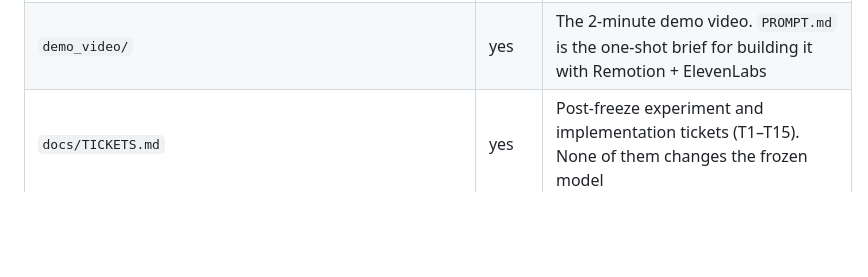
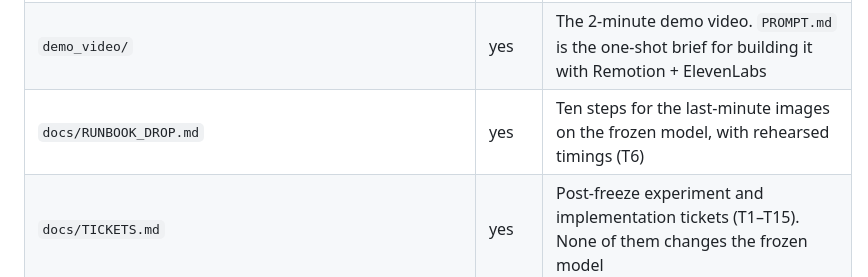
Before and after one commit to batch-size-2/catalyst, a Markdown page: README.md, the part around the change. GitHub-like rendering; blank space fills up the shorter version.

```diff
--- a/README.md
+++ b/README.md
@@ -190,6 +190,7 @@ Everything runs **locally and offline**: no cloud, no database, no network calls
 | `assets/` | yes | Brand assets: Catalyst the cat (`cat/Cat.tsx`, SVGs, `preview.html`) and the logo (the c is a cat head, the y has a tail). See `assets/README.md` |
 | `design/` | yes | Design system for the app redesign: `tokens.css` (colours, type, glass), the new logo and cat moods in `logo/`, and the screen designs in `canvas/`. See `design/README.md` |
 | `demo_video/` | yes | The 2-minute demo video. `PROMPT.md` is the one-shot brief for building it with Remotion + ElevenLabs |
+| `docs/RUNBOOK_DROP.md` | yes | Ten steps for the last-minute images on the frozen model, with rehearsed timings (T6) |
 | `docs/TICKETS.md` | yes | Post-freeze experiment and implementation tickets (T1–T15). None of them changes the frozen model |
 | `scripts/experiments/<ticket>_<slug>.py` | yes | One script per experiment ticket. Diagnostics and v2 candidates only; never in the frozen path |
 | `docs/experiments/<ticket>.md` | yes | Pre-registered hypothesis and reading rules, then the results of each experiment ticket |
```
Also changed, not shown: docs/RUNBOOK_DROP.md (added, +15 -0 lines).
